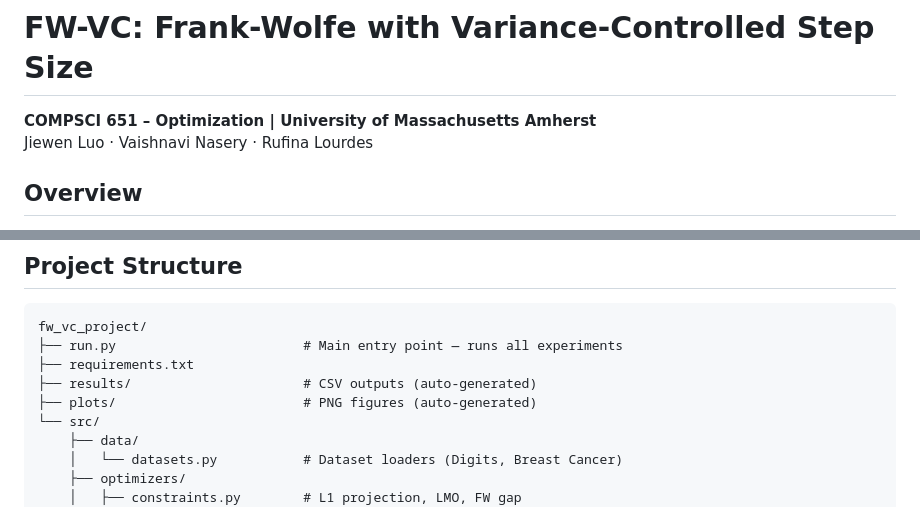
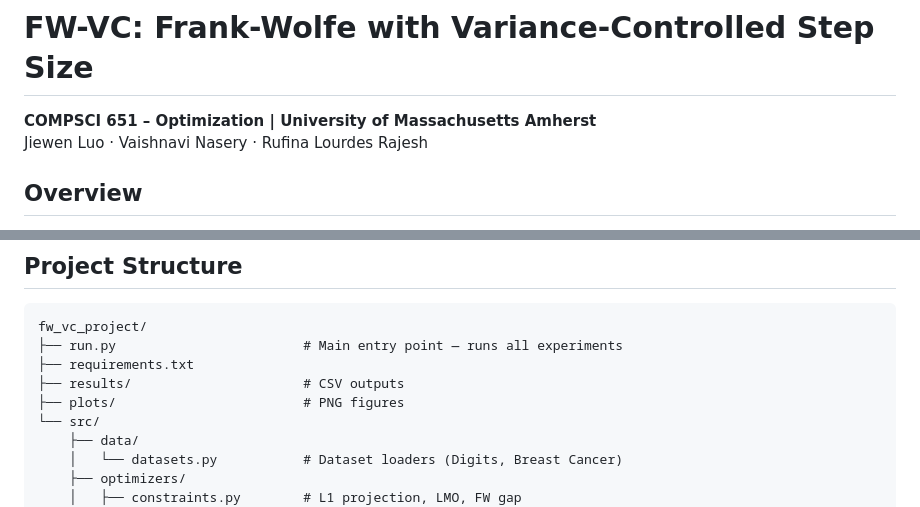
Before and after one commit to VaishnaviNasery/fw-vc-project, a Markdown page: README.md, 2 parts joined by grey strips. Drawn GitHub-style.

```diff
--- a/README.md
+++ b/README.md
@@ -1,7 +1,7 @@
 # FW-VC: Frank-Wolfe with Variance-Controlled Step Size
 
 **COMPSCI 651 – Optimization | University of Massachusetts Amherst**
-Jiewen Luo · Vaishnavi Nasery · Rufina Lourdes
+Jiewen Luo · Vaishnavi Nasery · Rufina Lourdes Rajesh
 
 ## Overview
 
@@ -19,8 +19,8 @@ Frank-Wolfe (SFW-Paper) baseline.
 fw_vc_project/
 ├── run.py                        # Main entry point — runs all experiments
 ├── requirements.txt
-├── results/                      # CSV outputs (auto-generated)
-├── plots/                        # PNG figures (auto-generated)
+├── results/                      # CSV outputs
+├── plots/                        # PNG figures
 └── src/
     ├── data/
     │   └── datasets.py           # Dataset loaders (Digits, Breast Cancer)
```
